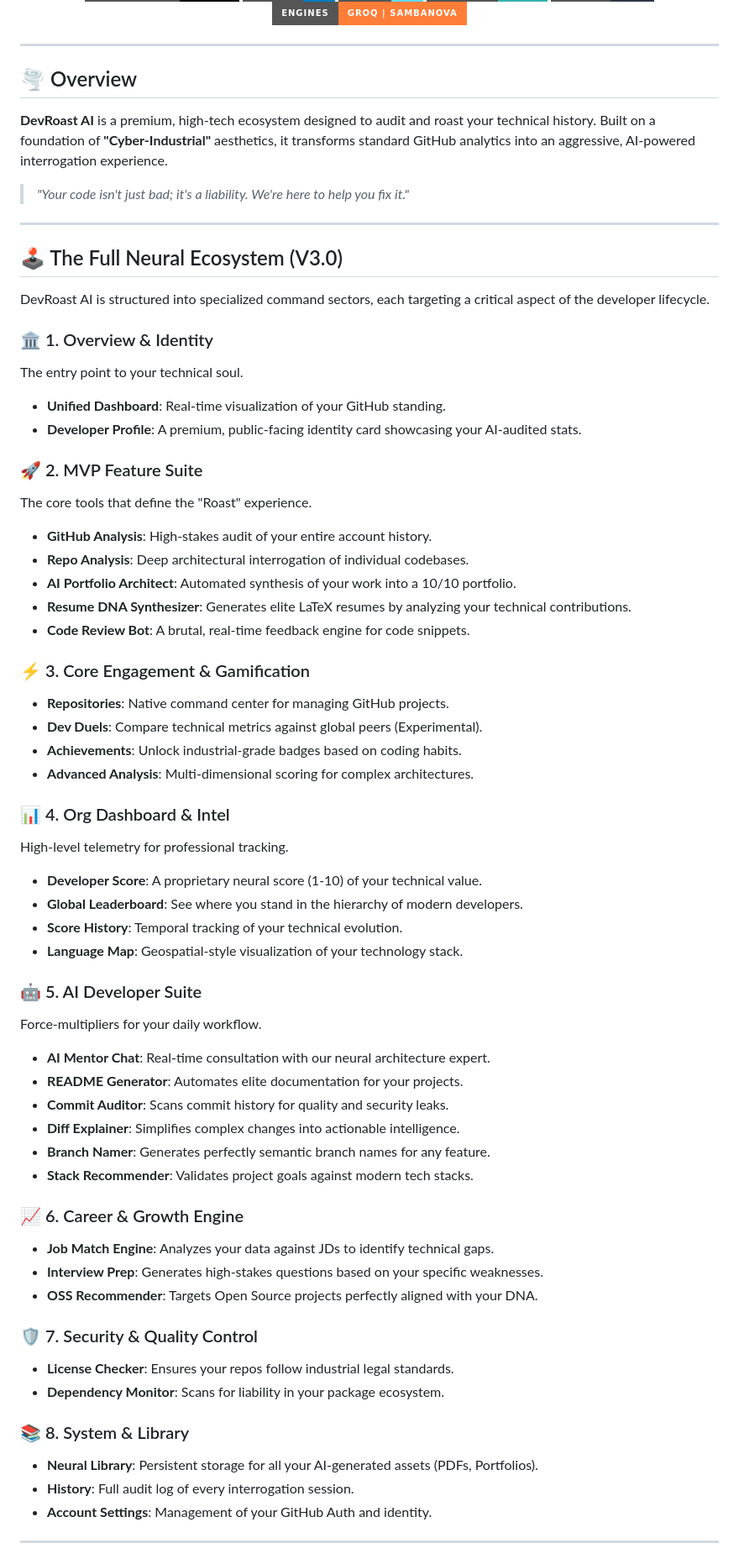
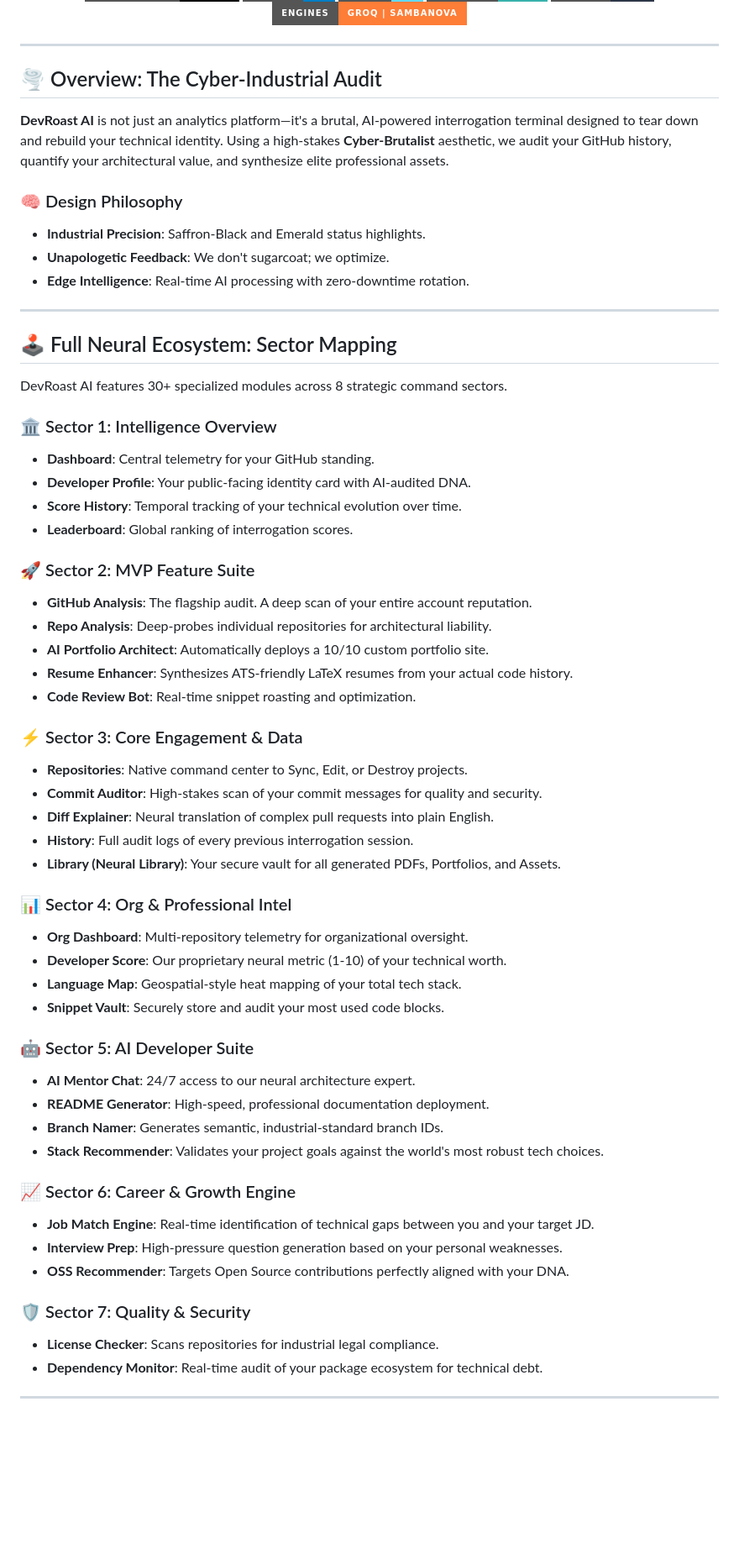
Before and after one commit to Ashwinjauhary/DevRoast-Ai, a Markdown page: README.md, the part around one of its changes. Shown at 84% size. GitHub-like rendering; badges without logos; blank space fills up the shorter version.

Commit message:
docs: ultimate wide README overhaul with granular module & component details

```diff
--- a/README.md
+++ b/README.md
@@ -13,65 +13,59 @@
 
 ---
 
-## 🌪️ Overview
-**DevRoast AI** is a premium, high-tech ecosystem designed to audit and roast your technical history. Built on a foundation of **"Cyber-Industrial"** aesthetics, it transforms standard GitHub analytics into an aggressive, AI-powered interrogation experience.
+## 🌪️ Overview: The Cyber-Industrial Audit
+**DevRoast AI** is not just an analytics platform—it's a brutal, AI-powered interrogation terminal designed to tear down and rebuild your technical identity. Using a high-stakes **Cyber-Brutalist** aesthetic, we audit your GitHub history, quantify your architectural value, and synthesize elite professional assets.
 
-> *"Your code isn't just bad; it's a liability. We're here to help you fix it."*
+### 🧠 Design Philosophy
+- **Industrial Precision**: Saffron-Black and Emerald status highlights.
+- **Unapologetic Feedback**: We don't sugarcoat; we optimize.
+- **Edge Intelligence**: Real-time AI processing with zero-downtime rotation.
 
 ---
 
-## 🕹️ The Full Neural Ecosystem (V3.0)
+## 🕹️ Full Neural Ecosystem: Sector Mapping
+DevRoast AI features 30+ specialized modules across 8 strategic command sectors.
 
-DevRoast AI is structured into specialized command sectors, each targeting a critical aspect of the developer lifecycle.
+### 🏛️ Sector 1: Intelligence Overview
+- **Dashboard**: Central telemetry for your GitHub standing.
+- **Developer Profile**: Your public-facing identity card with AI-audited DNA.
+- **Score History**: Temporal tracking of your technical evolution over time.
+- **Leaderboard**: Global ranking of interrogation scores.
 
-### 🏛️ 1. Overview & Identity
-The entry point to your technical soul.
-- **Unified Dashboard**: Real-time visualization of your GitHub standing.
-- **Developer Profile**: A premium, public-facing identity card showcasing your AI-audited stats.
+### 🚀 Sector 2: MVP Feature Suite
+- **GitHub Analysis**: The flagship audit. A deep scan of your entire account reputation.
+- **Repo Analysis**: Deep-probes individual repositories for architectural liability.
+- **AI Portfolio Architect**: Automatically deploys a 10/10 custom portfolio site.
+- **Resume Enhancer**: Synthesizes ATS-friendly LaTeX resumes from your actual code history.
+- **Code Review Bot**: Real-time snippet roasting and optimization.
 
-### 🚀 2. MVP Feature Suite
-The core tools that define the "Roast" experience.
-- **GitHub Analysis**: High-stakes audit of your entire account history.
-- **Repo Analysis**: Deep architectural interrogation of individual codebases.
-- **AI Portfolio Architect**: Automated synthesis of your work into a 10/10 portfolio.
-- **Resume DNA Synthesizer**: Generates elite LaTeX resumes by analyzing your technical contributions.
-- **Code Review Bot**: A brutal, real-time feedback engine for code snippets.
+### ⚡ Sector 3: Core Engagement & Data
+- **Repositories**: Native command center to Sync, Edit, or Destroy projects.
+- **Commit Auditor**: High-stakes scan of your commit messages for quality and security.
+- **Diff Explainer**: Neural translation of complex pull requests into plain English.
+- **History**: Full audit logs of every previous interrogation session.
+- **Library (Neural Library)**: Your secure vault for all generated PDFs, Portfolios, and Assets.
 
-### ⚡ 3. Core Engagement & Gamification
-- **Repositories**: Native command center for managing GitHub projects.
-- **Dev Duels**: Compare technical metrics against global peers (Experimental).
-- **Achievements**: Unlock industrial-grade badges based on coding habits.
-- **Advanced Analysis**: Multi-dimensional scoring for complex architectures.
+### 📊 Sector 4: Org & Professional Intel
+- **Org Dashboard**: Multi-repository telemetry for organizational oversight.
+- **Developer Score**: Our proprietary neural metric (1-10) of your technical worth.
+- **Language Map**: Geospatial-style heat mapping of your total tech stack.
+- **Snippet Vault**: Securely store and audit your most used code blocks.
 
-### 📊 4. Org Dashboard & Intel
-High-level telemetry for professional tracking.
-- **Developer Score**: A proprietary neural score (1-10) of your technical value.
-- **Global Leaderboard**: See where you stand in the hierarchy of modern developers.
-- **Score History**: Temporal tracking of your technical evolution.
-- **Language Map**: Geospatial-style visualization of your technology stack.
+### 🤖 Sector 5: AI Developer Suite
+- **AI Mentor Chat**: 24/7 access to our neural architecture expert.
+- **README Generator**: High-speed, professional documentation deployment.
+- **Branch Namer**: Generates semantic, industrial-standard branch IDs.
+- **Stack Recommender**: Validates your project goals against the world's most robust tech choices.
 
-### 🤖 5. AI Developer Suite
-Force-multipliers for your daily workflow.
-- **AI Mentor Chat**: Real-time consultation with our neural architecture expert.
-- **README Generator**: Automates elite documentation for your projects.
-- **Commit Auditor**: Scans commit history for quality and security leaks.
-- **Diff Explainer**: Simplifies complex changes into actionable intelligence.
-- **Branch Namer**: Generates perfectly semantic branch names for any feature.
-- **Stack Recommender**: Validates project goals against modern tech stacks.
+### 📈 Sector 6: Career & Growth Engine
+- **Job Match Engine**: Real-time identification of technical gaps between you and your target JD.
+- **Interview Prep**: High-pressure question generation based on your personal weaknesses.
+- **OSS Recommender**: Targets Open Source contributions perfectly aligned with your DNA.
 
-### 📈 6. Career & Growth Engine
-- **Job Match Engine**: Analyzes your data against JDs to identify technical gaps.
-- **Interview Prep**: Generates high-stakes questions based on your specific weaknesses.
-- **OSS Recommender**: Targets Open Source projects perfectly aligned with your DNA.
-
-### 🛡️ 7. Security & Quality Control
-- **License Checker**: Ensures your repos follow industrial legal standards.
-- **Dependency Monitor**: Scans for liability in your package ecosystem.
-
-### 📚 8. System & Library
-- **Neural Library**: Persistent storage for all your AI-generated assets (PDFs, Portfolios).
-- **History**: Full audit log of every interrogation session.
-- **Account Settings**: Management of your GitHub Auth and identity.
+### 🛡️ Sector 7: Quality & Security
+- **License Checker**: Scans repositories for industrial legal compliance.
+- **Dependency Monitor**: Real-time audit of your package ecosystem for technical debt.
 
 ---
 
```
Also changed, not shown: other parts of README.md (+83 -40 lines).
